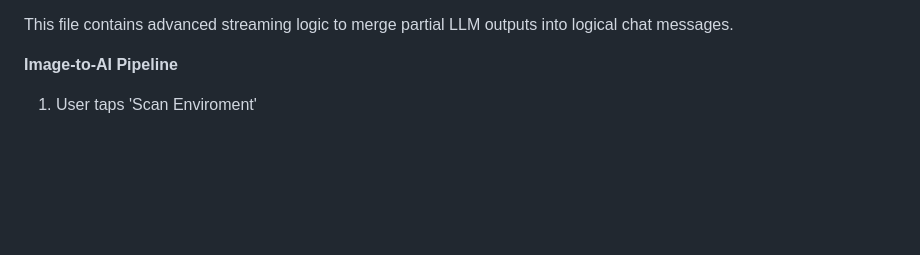
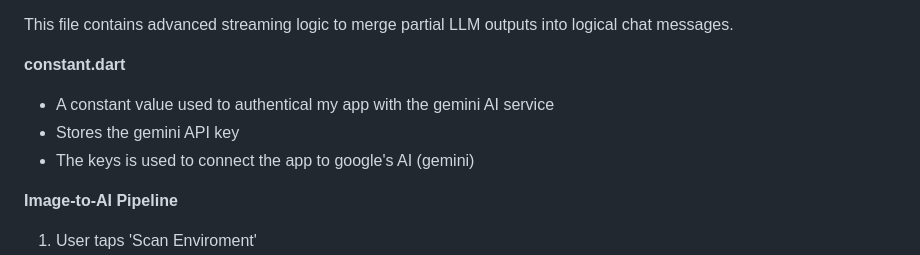
Before and after one commit to elisa0228/insight, a Markdown page: README.md, the part around one of its changes. Drawn GitHub-style; blank space fills up the shorter version.

Commit message:
update readme file - last changes

```diff
--- a/README.md
+++ b/README.md
@@ -76,6 +76,11 @@ Implements the multimodal AI interaction pipeline:
 * Supports continuous voice interaction
 
 This file contains advanced streaming logic to merge partial LLM outputs into logical chat messages.
+
+**constant.dart**
+* A constant value used to authentical my app with the gemini AI service
+* Stores the gemini API key
+* The keys is used to connect the app to google's AI (gemini)
 
 **Image-to-AI Pipeline**
 1. User taps 'Scan Enviroment'
```
Also changed, not shown: other parts of README.md (+1 -1 lines).
